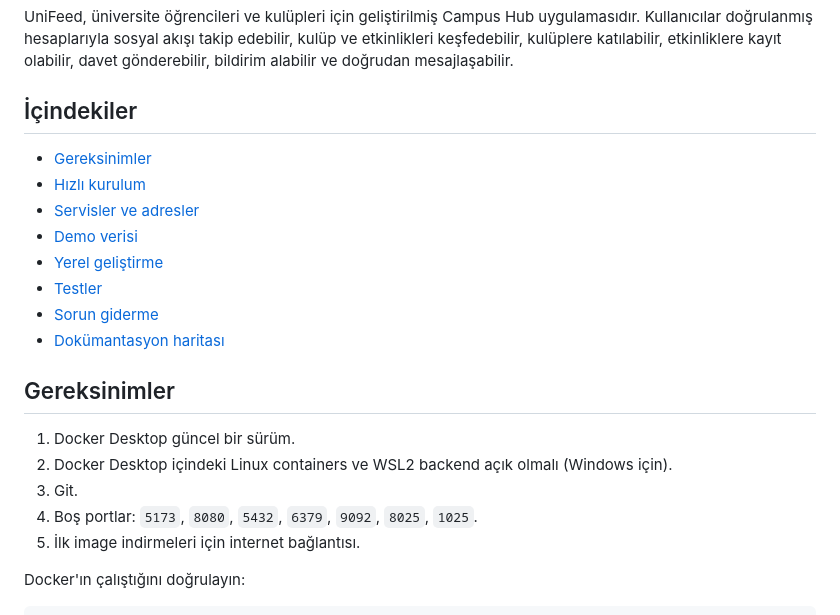
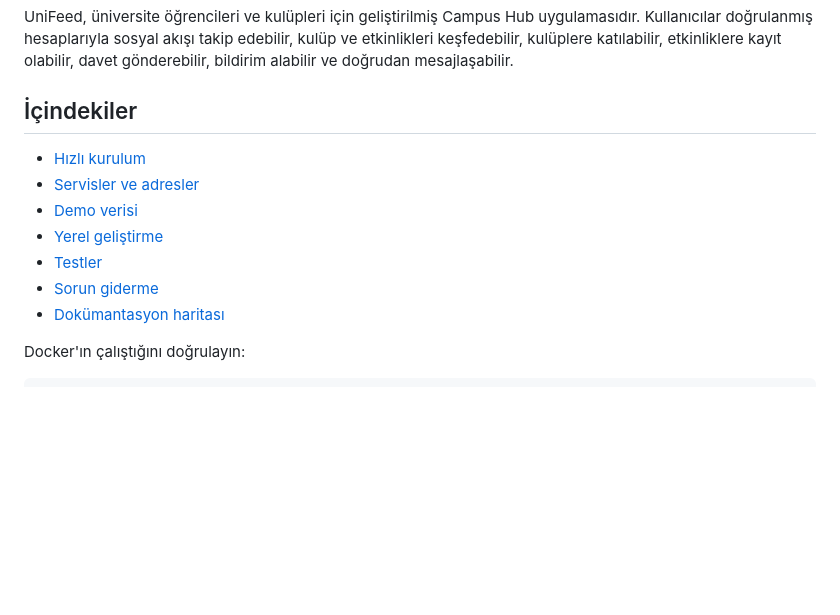
Before and after one commit to yunusbaydarr/unifeed-root, a Markdown page: README.md, the part around the change. Rendered like a GitHub page; blank space fills up the shorter version.

```diff
--- a/README.md
+++ b/README.md
@@ -5,7 +5,6 @@ UniFeed, üniversite öğrencileri ve kulüpleri için geliştirilmiş Campus Hu
 
 ## İçindekiler
 
-- [Gereksinimler](#gereksinimler)
 - [Hızlı kurulum](#hızlı-kurulum)
 - [Servisler ve adresler](#servisler-ve-adresler)
 - [Demo verisi](#demo-verisi)
@@ -14,13 +13,7 @@ UniFeed, üniversite öğrencileri ve kulüpleri için geliştirilmiş Campus Hu
 - [Sorun giderme](#sorun-giderme)
 - [Dokümantasyon haritası](#dokümantasyon-haritası)
 
-## Gereksinimler
 
-1. Docker Desktop güncel bir sürüm.
-2. Docker Desktop içindeki Linux containers ve WSL2 backend açık olmalı (Windows için).
-3. Git.
-4. Boş portlar: `5173`, `8080`, `5432`, `6379`, `9092`, `8025`, `1025`.
-5. İlk image indirmeleri için internet bağlantısı.
 
 Docker'ın çalıştığını doğrulayın:
 
```
